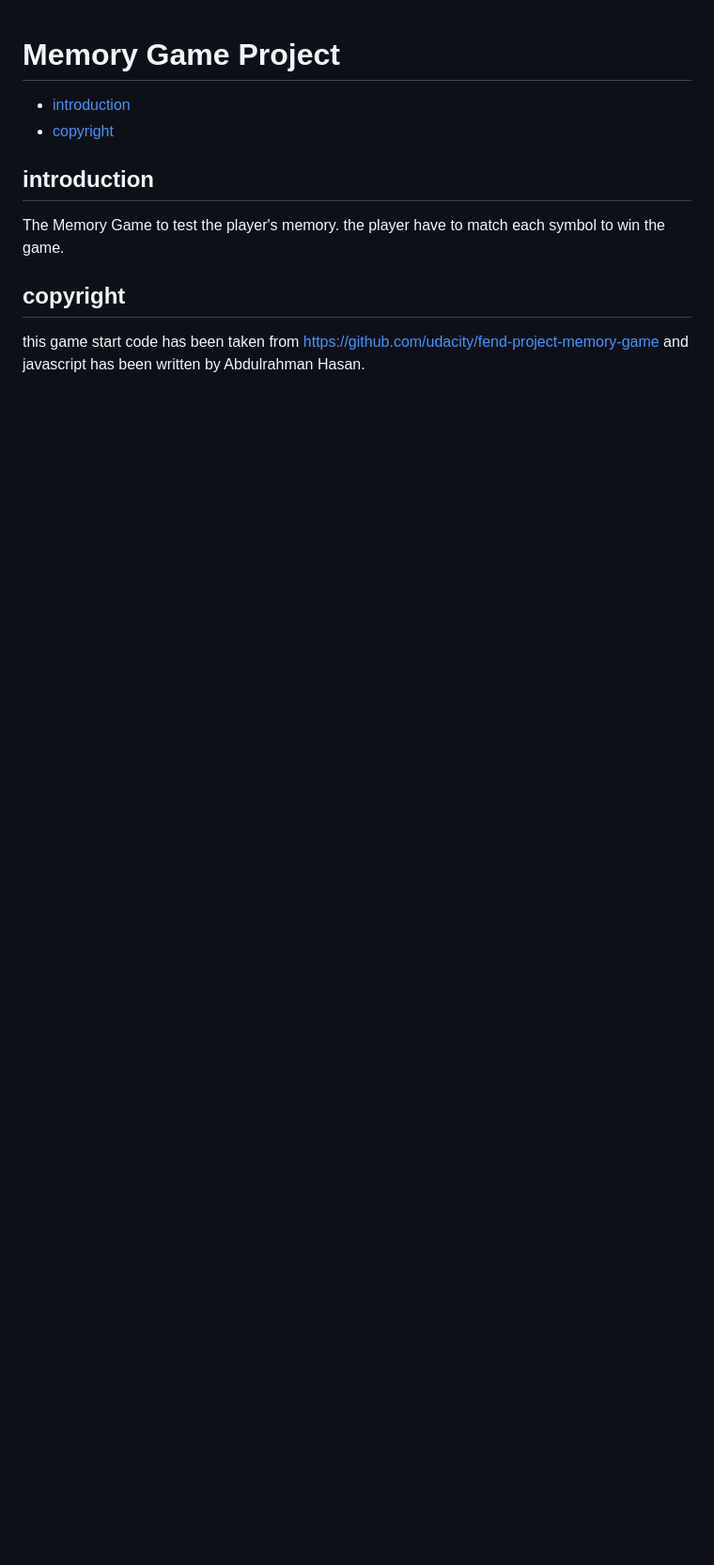
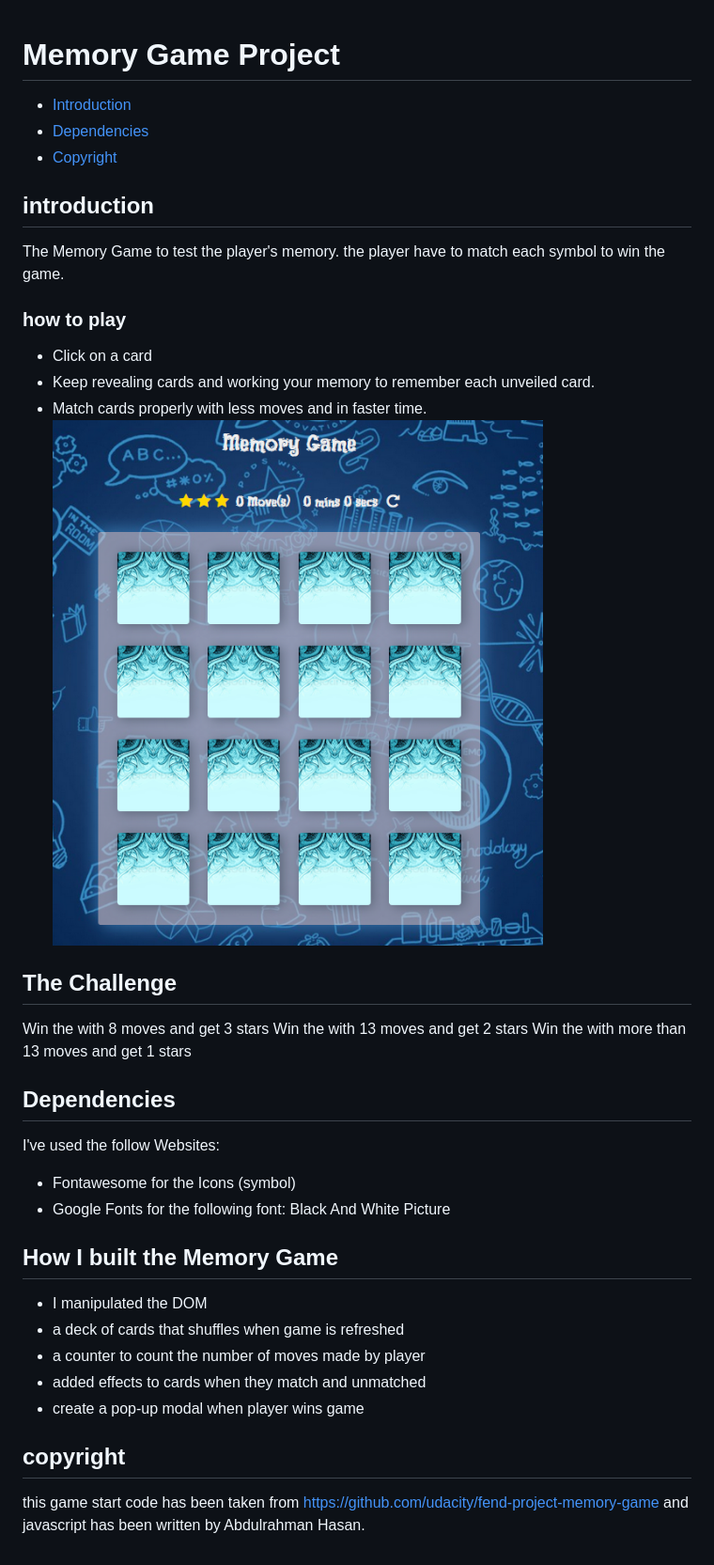
Before and after one commit to AbdulrahmanHasan/Memory-game, a Markdown page: README.md, the part around the change. Shown: that part at 94% size. Drawn GitHub-style; pictures changed too: img/MemoryGame.png (added); blank space fills up the shorter version.

Commit message:
add readME file & General Fixes & mix last commit

```diff
--- a/README.md
+++ b/README.md
@@ -1,8 +1,34 @@
 # Memory Game Project
-* [introduction](#introduction)
-* [copyright](#copyright)
+* [Introduction](#introduction)
+* [Dependencies](#Dependencies)
+* [Copyright](#copyright)
+
 
 ## introduction
 The Memory Game to test the player's memory. the player have to match each symbol to win the game.
+
+### how to play
+* Click on a card
+* Keep revealing cards and working your memory to remember each unveiled card.
+* Match cards properly with less moves and in faster time.
+![MemoryGame](img/MemoryGame.png)
+
+## The Challenge
+Win the with 8 moves and get 3 stars
+Win the with 13 moves and get 2 stars
+Win the with more than 13 moves and get 1 stars
+
+## Dependencies
+ I've used the follow Websites:
+* Fontawesome for the Icons (symbol)
+* Google Fonts for the following font: Black And White Picture
+
+## How I built the Memory Game
+* I manipulated the DOM
+* a deck of cards that shuffles when game is refreshed
+* a counter to count the number of moves made by player
+* added effects to cards when they match and unmatched
+* create a pop-up modal when player wins game
+
 ## copyright
 this game start code has been taken from https://github.com/udacity/fend-project-memory-game and javascript has been written by Abdulrahman Hasan.
```
Also changed, not shown: 1 other file.
